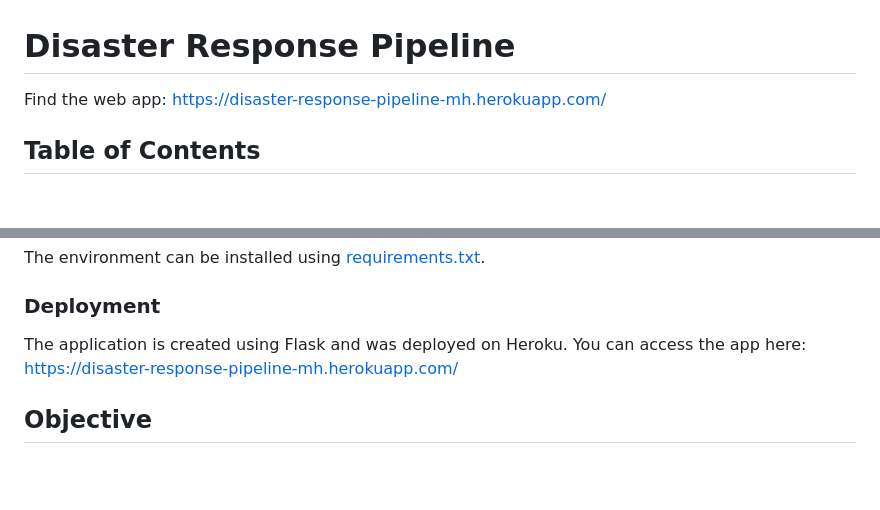
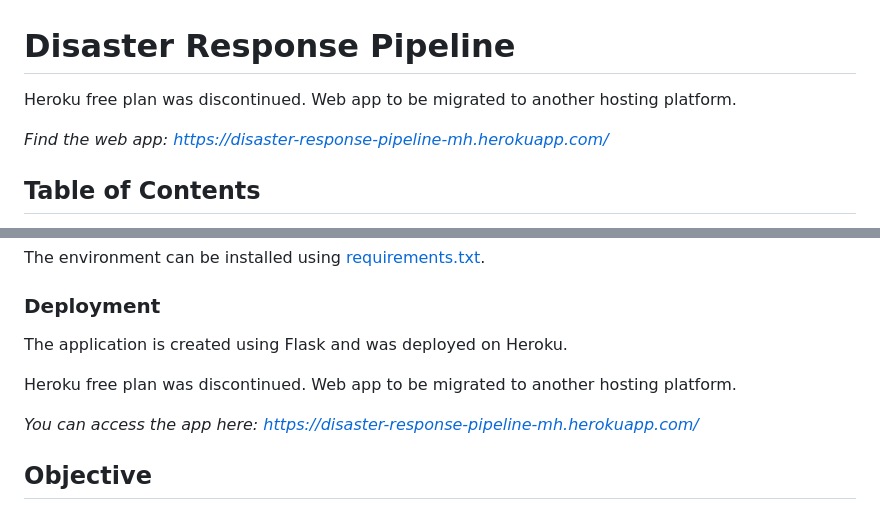
Before and after one commit to MareikeHeller/disaster-response-pipeline, a Markdown page: README.md, 2 parts joined by grey strips. Drawn GitHub-style; blank space fills up the shorter version.

Commit message:
Added disclaimer for web app.

```diff
--- a/README.md
+++ b/README.md
@@ -1,6 +1,8 @@
 # Disaster Response Pipeline
 
-Find the web app: https://disaster-response-pipeline-mh.herokuapp.com/
+Heroku free plan was discontinued. Web app to be migrated to another hosting platform.
+
+_Find the web app: https://disaster-response-pipeline-mh.herokuapp.com/_
 
 ## Table of Contents
 1. [Instructions](#instructions)
@@ -36,7 +38,10 @@ The environment can be installed using [requirements.txt](https://github.com/Mar
 
 ### Deployment
 The application is created using Flask and was deployed on Heroku.
-You can access the app here: https://disaster-response-pipeline-mh.herokuapp.com/
+
+Heroku free plan was discontinued. Web app to be migrated to another hosting platform.
+
+_You can access the app here: https://disaster-response-pipeline-mh.herokuapp.com/_
 
 ## Objective
 This web app provides an interface for the automatic classification of disaster response messages into category labels.
```
